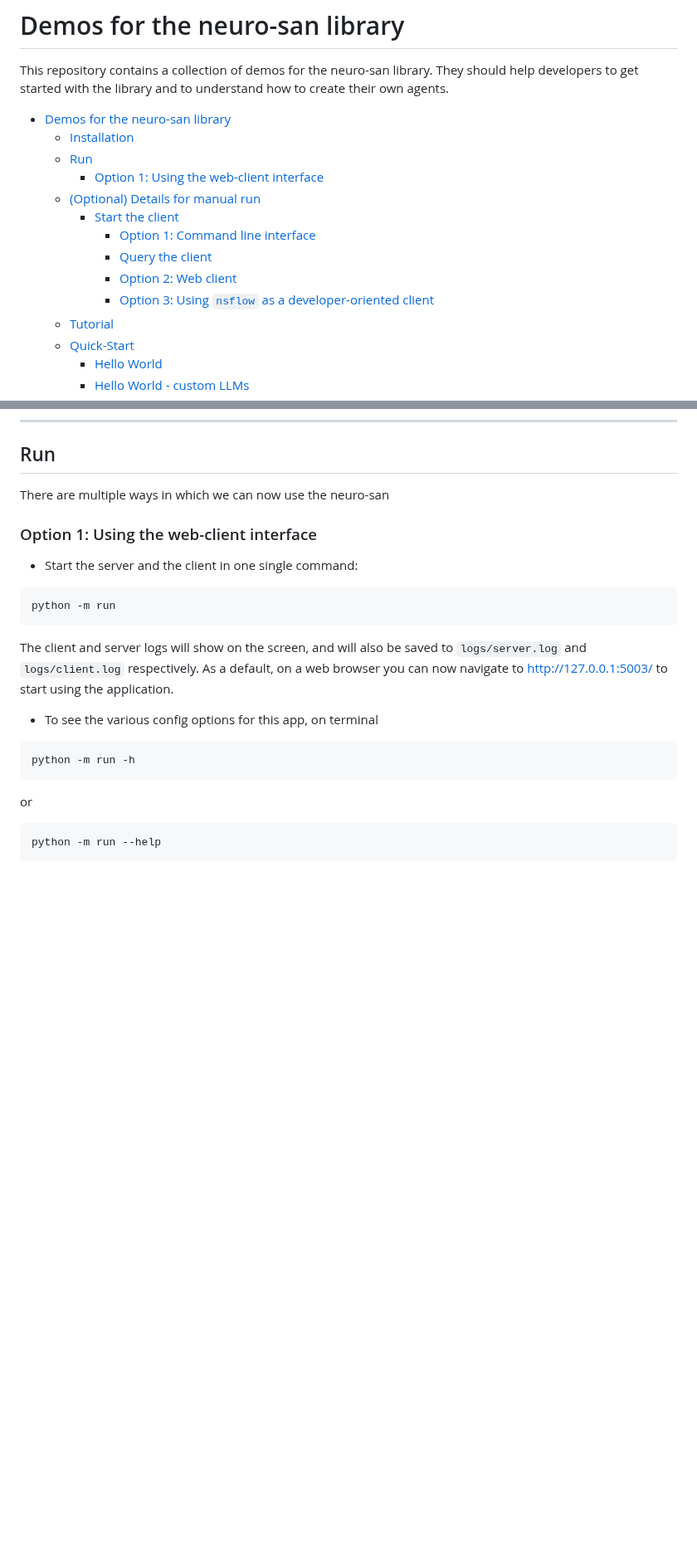
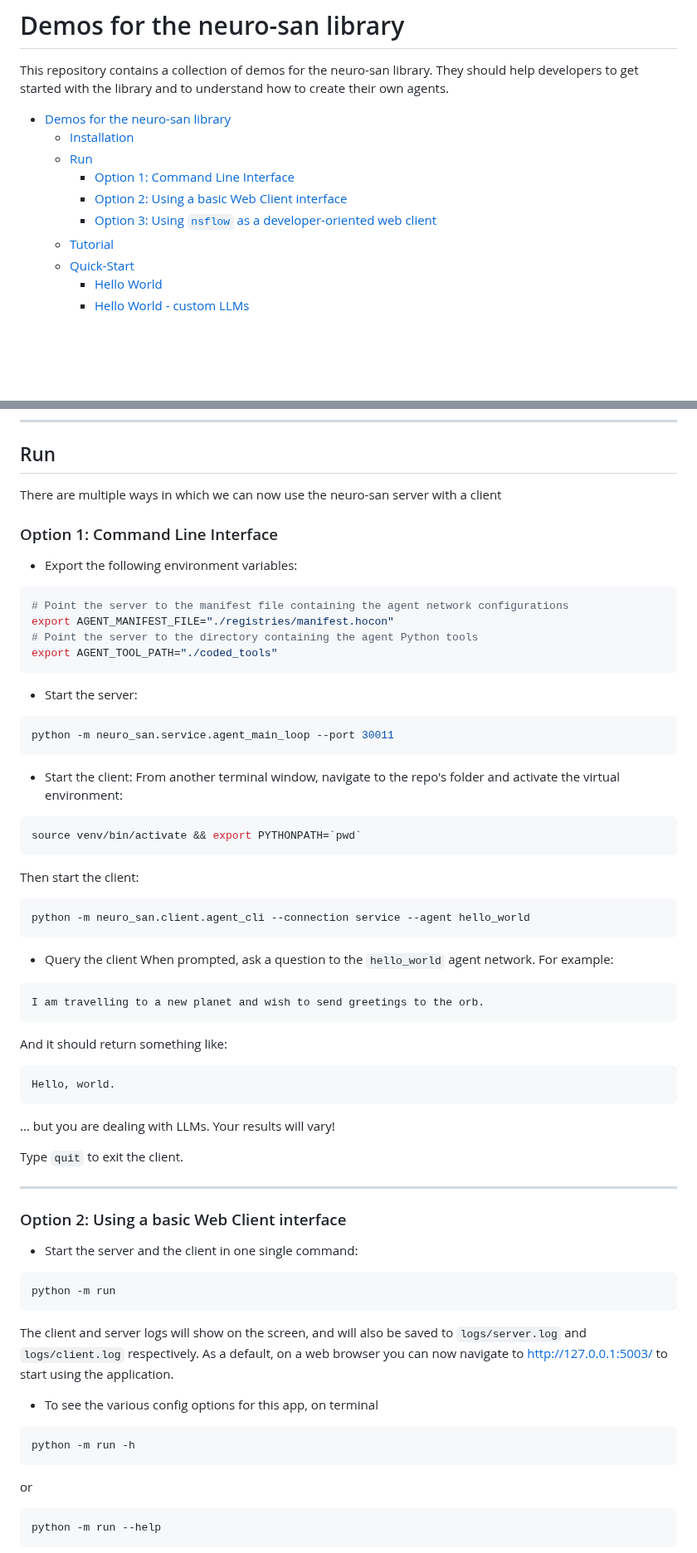
Before and after one commit to smoolya17ai/neuro-san-studio, a Markdown page: README.md, 2 parts joined by grey strips. Shown at 83% size. Rendered like a GitHub page; blank space fills up the shorter version.

````diff
--- a/README.md
+++ b/README.md
@@ -5,13 +5,9 @@ They should help developers to get started with the library and to understand ho
 - [Demos for the neuro-san library](#demos-for-the-neuro-san-library)
   - [Installation](#installation)
   - [Run](#run)
-    - [Option 1: Using the web-client interface](#option-1-using-the-web-client-interface)
-  - [(Optional) Details for manual run](#optional-details-for-manual-run)
-    - [Start the client](#start-the-client)
-      - [Option 1: Command line interface](#option-1-command-line-interface)
-      - [Query the client](#query-the-client)
-      - [Option 2: Web client](#option-2-web-client)
-      - [Option 3: Using `nsflow` as a developer-oriented client](#option-3-using-nsflow-as-a-developer-oriented-client)
+    - [Option 1: Command Line Interface](#option-1-command-line-interface)
+    - [Option 2: Using a basic Web Client interface](#option-2-using-a-basic-web-client-interface)
+    - [Option 3: Using `nsflow` as a developer-oriented web client](#option-3-using-nsflow-as-a-developer-oriented-web-client)
   - [Tutorial](#tutorial)
   - [Quick-Start](#quick-start)
     - [Hello World](#hello-world)
@@ -79,9 +75,50 @@ Other models are supported too but will require proper setup.
 
 ## Run
 
-There are multiple ways in which we can now use the neuro-san
+There are multiple ways in which we can now use the neuro-san server with a client
 
-### Option 1: Using the web-client interface
+### Option 1: Command Line Interface
+
+- Export the following environment variables:
+```bash
+# Point the server to the manifest file containing the agent network configurations
+export AGENT_MANIFEST_FILE="./registries/manifest.hocon"
+# Point the server to the directory containing the agent Python tools
+export AGENT_TOOL_PATH="./coded_tools"
+```
+
+- Start the server:
+```bash
+python -m neuro_san.service.agent_main_loop --port 30011
+```
+
+- Start the client:
+From another terminal window, navigate to the repo's folder and activate the virtual environment:
+```bash
+source venv/bin/activate && export PYTHONPATH=`pwd`
+```
+
+Then start the client:
+```bash
+python -m neuro_san.client.agent_cli --connection service --agent hello_world
+```
+
+- Query the client
+When prompted, ask a question to the `hello_world` agent network. For example:
+```
+I am travelling to a new planet and wish to send greetings to the orb.
+```
+And it should return something like:
+
+    Hello, world.
+
+... but you are dealing with LLMs. Your results will vary!
+
+Type `quit` to exit the client.
+
+---
+
+### Option 2: Using a basic Web Client interface
 
 - Start the server and the client in one single command:
 ```bash
````
Also changed, not shown: other parts of README.md (+13 -75 lines).
